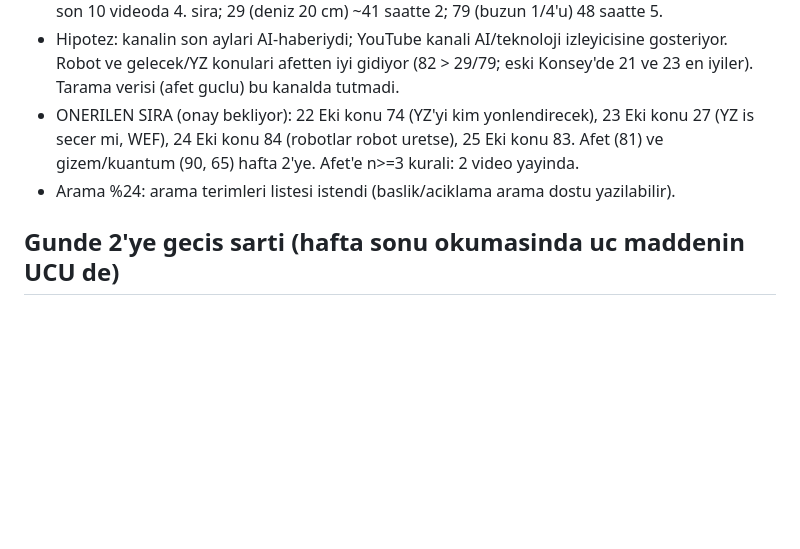
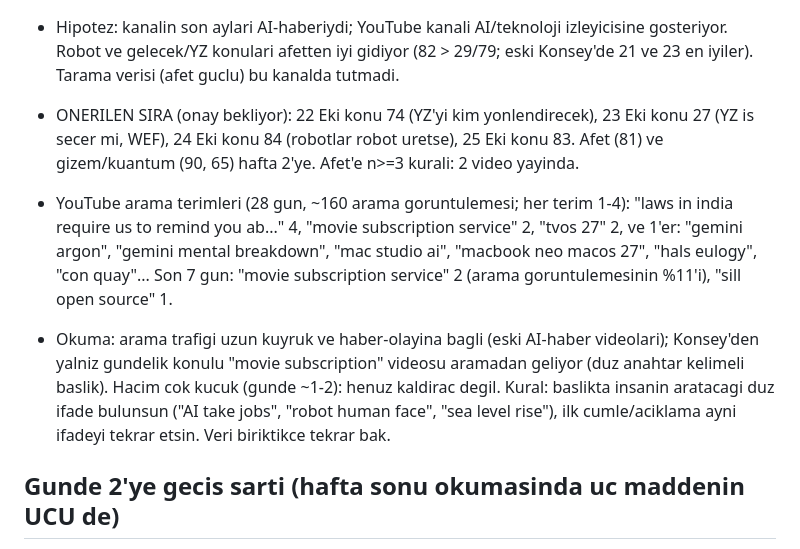
Before and after one commit to enerjiiaydinlatma-glitch/ibrhm-app, a Markdown page: docs/KONSEY_PLAN.md, the part around the change. GitHub-like rendering; blank space fills up the shorter version.

Commit message:
docs: arama terimleri gozlemi
Co-Authored-By: Claude Sonnet 5.5 <noreply@anthropic.com>
Claude-Session: https://claude.ai/code/session_01C7TAoYnaRzPFu7WDJgqCM8

```diff
--- a/docs/KONSEY_PLAN.md
+++ b/docs/KONSEY_PLAN.md
@@ -48,7 +48,9 @@ Komut: `python konsey_gun.py --konu N --saat "2026-10-DD 02:30"` (ses sunucusunu
 - Yeni videolar: 82 (insan yuzlu robot) ilk ~18 saatte 8 goruntuleme, 1 begeni, ort. izleme %24,2, son 10 videoda 4. sira; 29 (deniz 20 cm) ~41 saatte 2; 79 (buzun 1/4'u) 48 saatte 5.
 - Hipotez: kanalin son aylari AI-haberiydi; YouTube kanali AI/teknoloji izleyicisine gosteriyor. Robot ve gelecek/YZ konulari afetten iyi gidiyor (82 > 29/79; eski Konsey'de 21 ve 23 en iyiler). Tarama verisi (afet guclu) bu kanalda tutmadi.
 - ONERILEN SIRA (onay bekliyor): 22 Eki konu 74 (YZ'yi kim yonlendirecek), 23 Eki konu 27 (YZ is secer mi, WEF), 24 Eki konu 84 (robotlar robot uretse), 25 Eki konu 83. Afet (81) ve gizem/kuantum (90, 65) hafta 2'ye. Afet'e n>=3 kurali: 2 video yayinda.
-- Arama %24: arama terimleri listesi istendi (baslik/aciklama arama dostu yazilabilir).
+
+- YouTube arama terimleri (28 gun, ~160 arama goruntulemesi; her terim 1-4): "laws in india require us to remind you ab..." 4, "movie subscription service" 2, "tvos 27" 2, ve 1'er: "gemini argon", "gemini mental breakdown", "mac studio ai", "macbook neo macos 27", "hals eulogy", "con quay"... Son 7 gun: "movie subscription service" 2 (arama goruntulemesinin %11'i), "sill open source" 1.
+- Okuma: arama trafigi uzun kuyruk ve haber-olayina bagli (eski AI-haber videolari); Konsey'den yalniz gundelik konulu "movie subscription" videosu aramadan geliyor (duz anahtar kelimeli baslik). Hacim cok kucuk (gunde ~1-2): henuz kaldirac degil. Kural: baslikta insanin aratacagi duz ifade bulunsun ("AI take jobs", "robot human face", "sea level rise"), ilk cumle/aciklama ayni ifadeyi tekrar etsin. Veri biriktikce tekrar bak.
 
 ## Gunde 2'ye gecis sarti (hafta sonu okumasinda uc maddenin UCU de)
 1. Ust uste 3 video ilk senaryoda ya da tek duzeltmeyle cikti.
```
